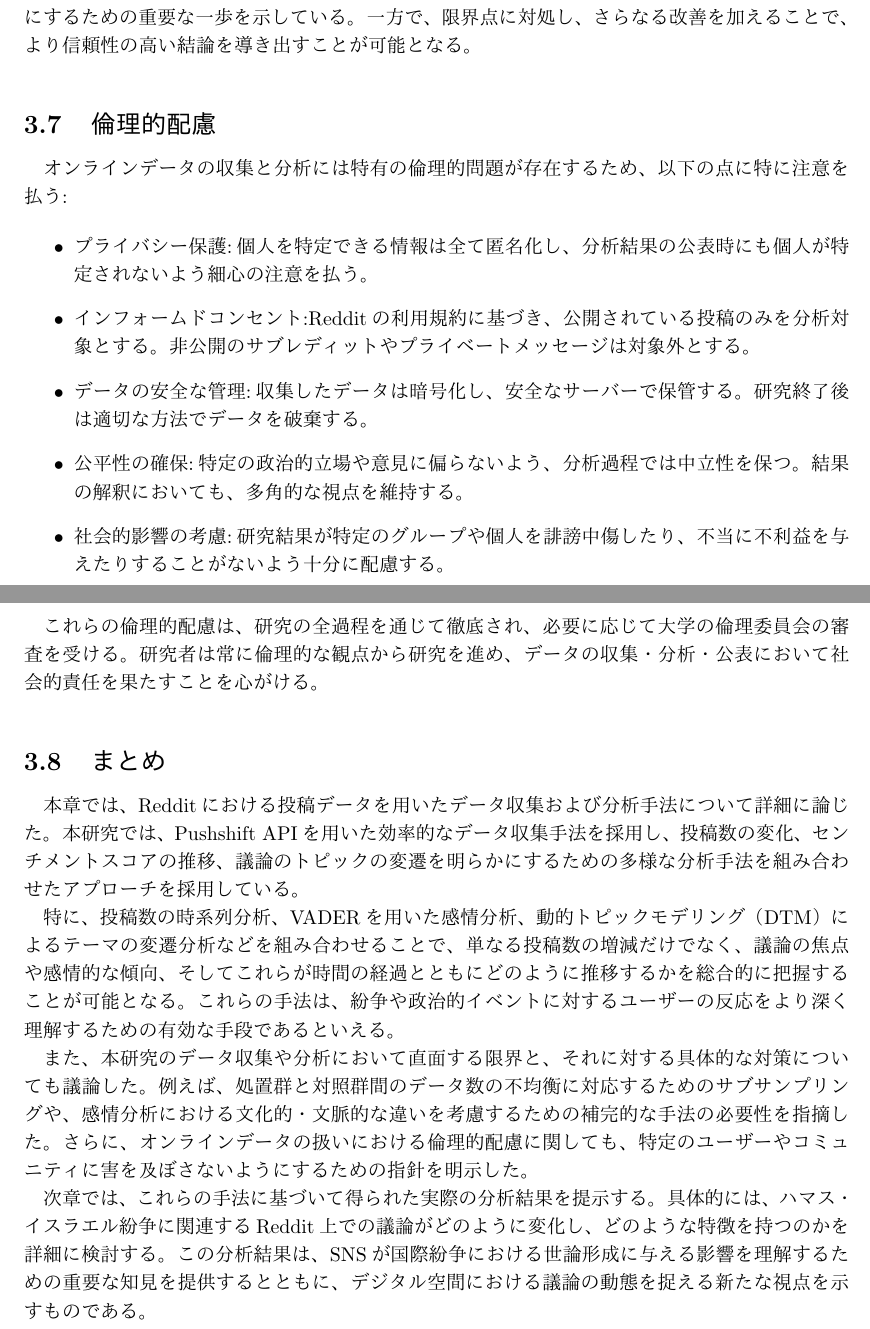
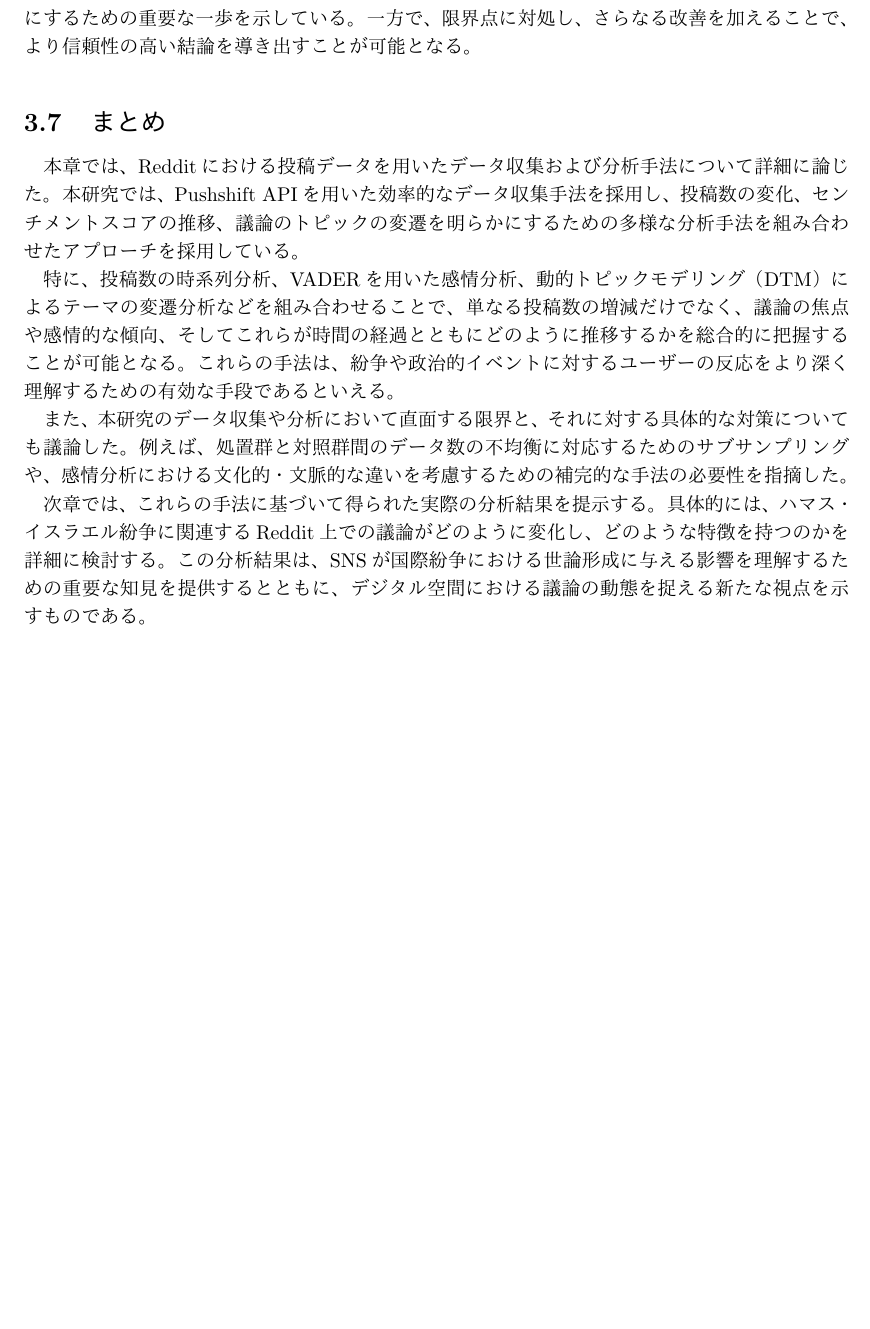
Before and after one commit to ShotaTanemura/SenorThesis, a LaTeX document (docs/main.tex): two parts of pages 15 and 16 of 26 before the commit and part of page 15 of 25 after it, the two joined at a grey line, cut so that both start at the same text, the shorter picture padded with empty space. Compiled offline with pLaTeX and dvipdfmx.

Commit message:
get rid of ethical considerations

```diff
--- a/docs/main.tex
+++ b/docs/main.tex
@@ -272,29 +272,12 @@
     \subsection{まとめ}
     本研究は、投稿数とセンチメントスコアの変化をDID分析で因果推論し、動的トピックモデリングでテーマの移り変わりを追跡することで、SNSにおけるユーザー反応の複雑な構造を明らかにするための重要な一歩を示している。一方で、限界点に対処し、さらなる改善を加えることで、より信頼性の高い結論を導き出すことが可能となる。
 
-    \section{倫理的配慮}
-    オンラインデータの収集と分析には特有の倫理的問題が存在するため、以下の点に特に注意を払う:
-
-    \begin{itemize}
-        \item プライバシー保護:個人を特定できる情報は全て匿名化し、分析結果の公表時にも個人が特定されないよう細心の注意を払う。
-
-        \item インフォームドコンセント:Redditの利用規約に基づき、公開されている投稿のみを分析対象とする。非公開のサブレディットやプライベートメッセージは対象外とする。
-
-        \item データの安全な管理:収集したデータは暗号化し、安全なサーバーで保管する。研究終了後は適切な方法でデータを破棄する。
-
-        \item 公平性の確保:特定の政治的立場や意見に偏らないよう、分析過程では中立性を保つ。結果の解釈においても、多角的な視点を維持する。
-
-        \item 社会的影響の考慮:研究結果が特定のグループや個人を誹謗中傷したり、不当に不利益を与えたりすることがないよう十分に配慮する。
-    \end{itemize}
-
-    これらの倫理的配慮は、研究の全過程を通じて徹底され、必要に応じて大学の倫理委員会の審査を受ける。研究者は常に倫理的な観点から研究を進め、データの収集・分析・公表において社会的責任を果たすことを心がける。
-
     \section{まとめ}
     本章では、Redditにおける投稿データを用いたデータ収集および分析手法について詳細に論じた。本研究では、Pushshift APIを用いた効率的なデータ収集手法を採用し、投稿数の変化、センチメントスコアの推移、議論のトピックの変遷を明らかにするための多様な分析手法を組み合わせたアプローチを採用している。
 
     特に、投稿数の時系列分析、VADERを用いた感情分析、動的トピックモデリング（DTM）によるテーマの変遷分析などを組み合わせることで、単なる投稿数の増減だけでなく、議論の焦点や感情的な傾向、そしてこれらが時間の経過とともにどのように推移するかを総合的に把握することが可能となる。これらの手法は、紛争や政治的イベントに対するユーザーの反応をより深く理解するための有効な手段であるといえる。
 
-    また、本研究のデータ収集や分析において直面する限界と、それに対する具体的な対策についても議論した。例えば、処置群と対照群間のデータ数の不均衡に対応するためのサブサンプリングや、感情分析における文化的・文脈的な違いを考慮するための補完的な手法の必要性を指摘した。さらに、オンラインデータの扱いにおける倫理的配慮に関しても、特定のユーザーやコミュニティに害を及ぼさないようにするための指針を明示した。
+    また、本研究のデータ収集や分析において直面する限界と、それに対する具体的な対策についても議論した。例えば、処置群と対照群間のデータ数の不均衡に対応するためのサブサンプリングや、感情分析における文化的・文脈的な違いを考慮するための補完的な手法の必要性を指摘した。
 
     次章では、これらの手法に基づいて得られた実際の分析結果を提示する。具体的には、ハマス・イスラエル紛争に関連するReddit上での議論がどのように変化し、どのような特徴を持つのかを詳細に検討する。この分析結果は、SNSが国際紛争における世論形成に与える影響を理解するための重要な知見を提供するとともに、デジタル空間における議論の動態を捉える新たな視点を示すものである。
 
```
